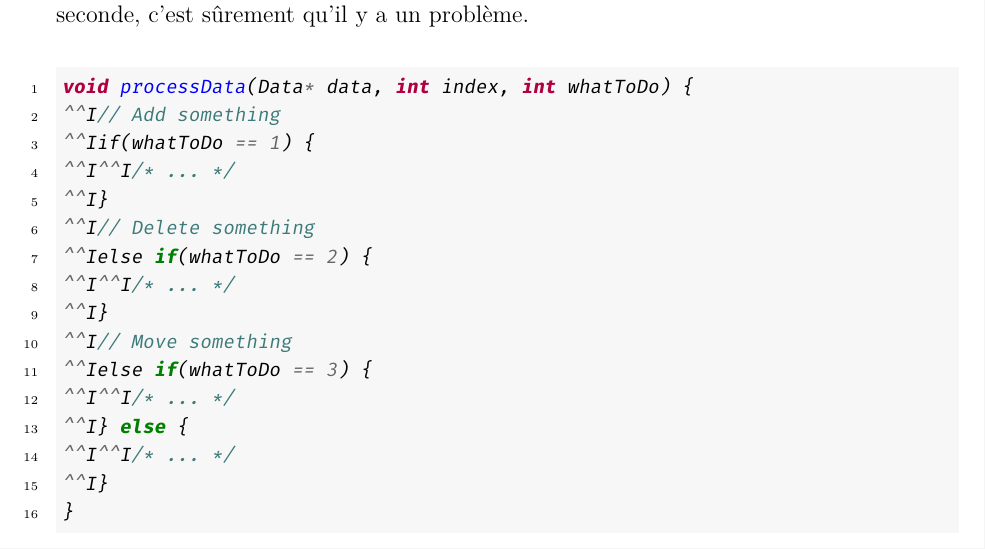
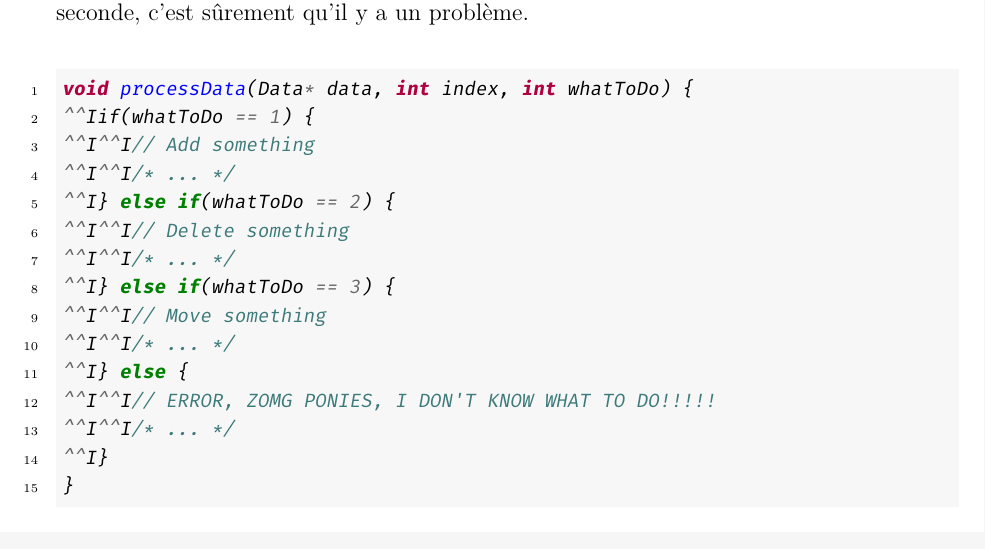
Before and after one commit to ClubNix/man-debug, a LaTeX document (main.tex, which reads src/before.tex): part of page 8 of 15, cut so that both start at the same text. Compiled offline with XeLaTeX.

Commit message:
Better comments in bad func example

```diff
--- a/src/before.tex
+++ b/src/before.tex
@@ -85,18 +85,17 @@ problème.
 	\centering
 	\begin{minted}{c}
 void processData(Data* data, int index, int whatToDo) {
-	// Add something
 	if(whatToDo == 1) {
+		// Add something
 		/* ... */
-	}
-	// Delete something
-	else if(whatToDo == 2) {
+	} else if(whatToDo == 2) {
+		// Delete something
 		/* ... */
-	}
-	// Move something
-	else if(whatToDo == 3) {
+	} else if(whatToDo == 3) {
+		// Move something
 		/* ... */
 	} else {
+		// ERROR, ZOMG PONIES, I DON'T KNOW WHAT TO DO!!!!!
 		/* ... */
 	}
 }
```
